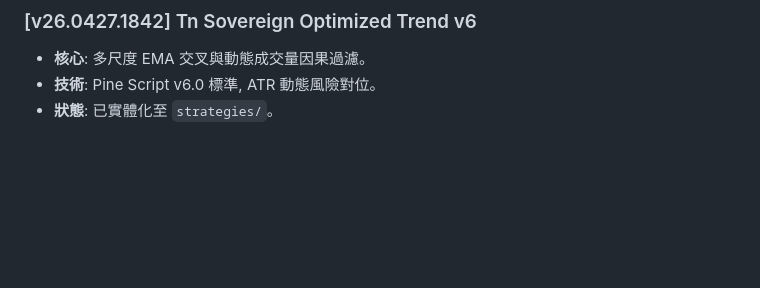
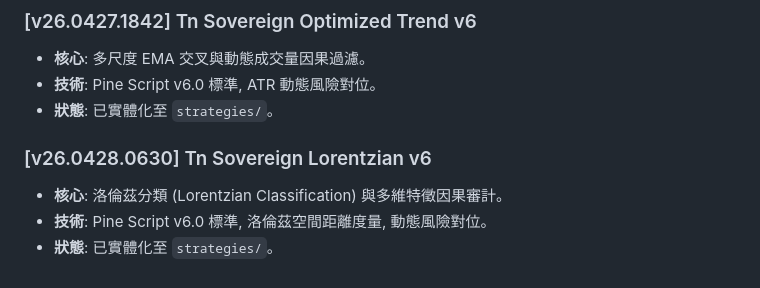
Before and after one commit to raybird/pine-trading-strategies, a Markdown page: README.md, the part around the change. Rendered like a GitHub page; blank space fills up the shorter version.

Commit message:
docs: update README for v26.0428.0630

```diff
--- a/README.md
+++ b/README.md
@@ -81,3 +81,8 @@
 - **核心**: 多尺度 EMA 交叉與動態成交量因果過濾。
 - **技術**: Pine Script v6.0 標準, ATR 動態風險對位。
 - **狀態**: 已實體化至 `strategies/`。
+
+### [v26.0428.0630] Tn Sovereign Lorentzian v6
+- **核心**: 洛倫茲分類 (Lorentzian Classification) 與多維特徵因果審計。
+- **技術**: Pine Script v6.0 標準, 洛倫茲空間距離度量, 動態風險對位。
+- **狀態**: 已實體化至 `strategies/`。
```
